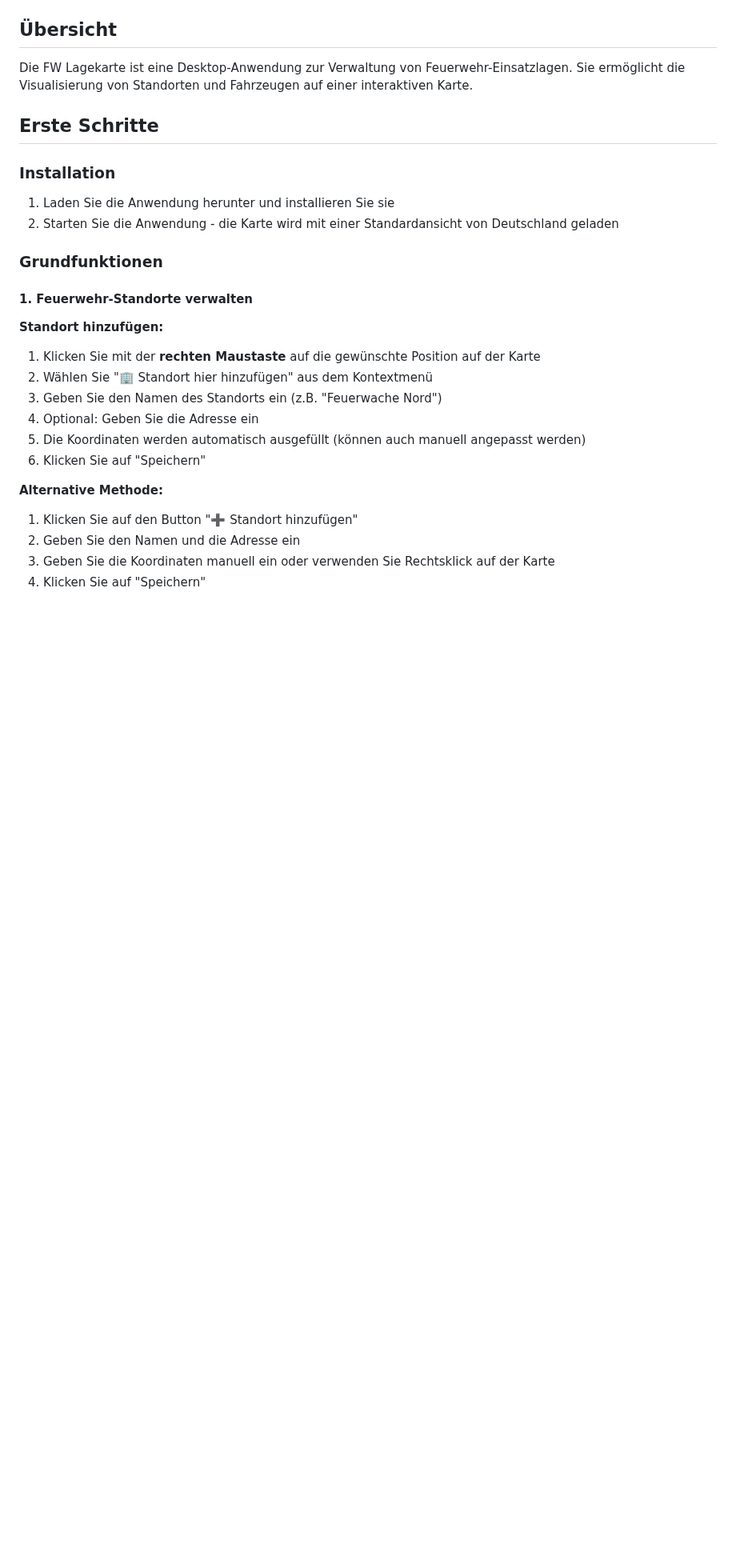
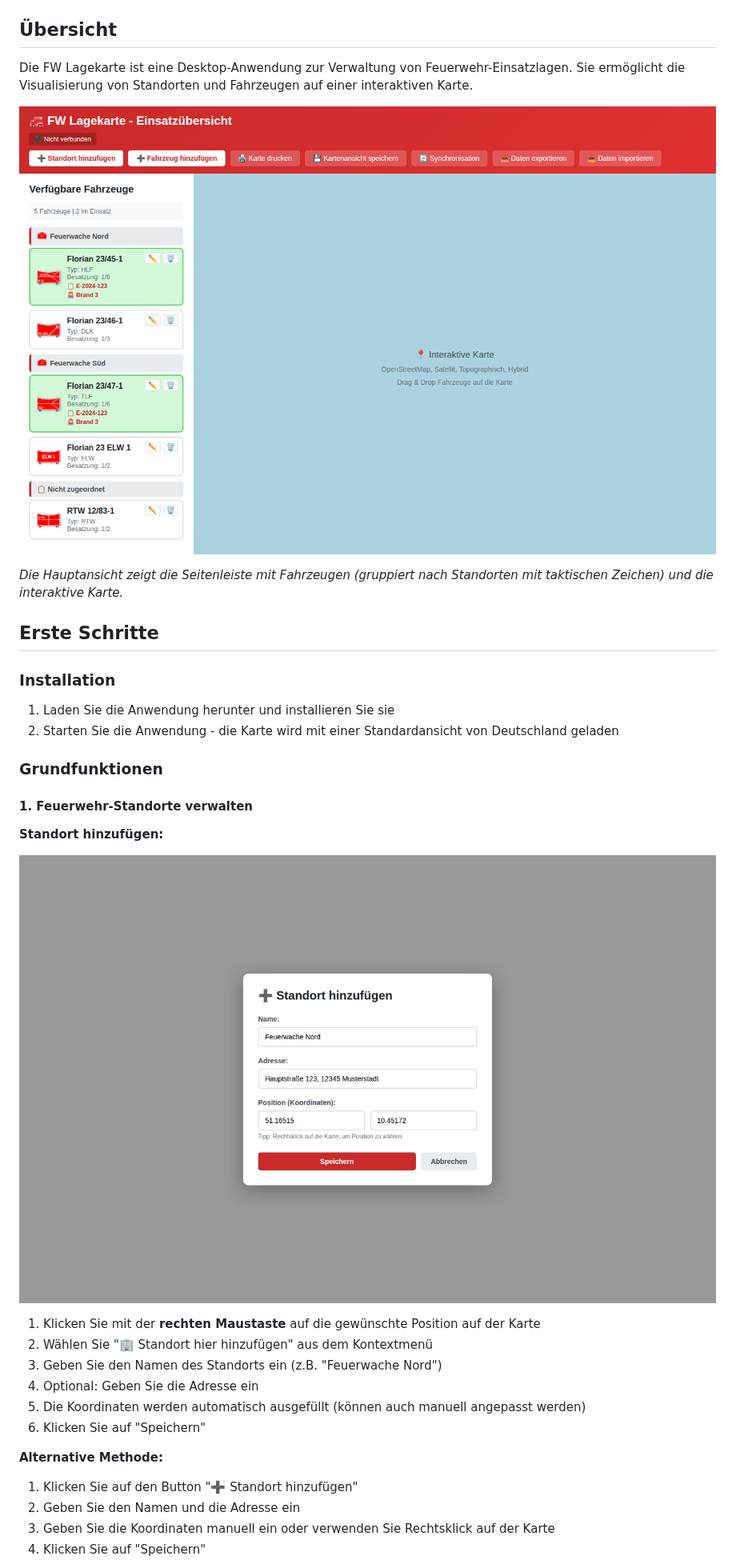
Before and after one commit to TimUx/fw-lagekarte, a Markdown page: BENUTZERHANDBUCH.md, the part around one of its changes. Shown at 80% size. Drawn GitHub-style; pictures changed too: assets/screenshots/hauptansicht.png (added), assets/screenshots/standort-dialog.png (added); blank space fills up the shorter version.

```diff
--- a/BENUTZERHANDBUCH.md
+++ b/BENUTZERHANDBUCH.md
@@ -3,6 +3,10 @@
 ## Übersicht
 
 Die FW Lagekarte ist eine Desktop-Anwendung zur Verwaltung von Feuerwehr-Einsatzlagen. Sie ermöglicht die Visualisierung von Standorten und Fahrzeugen auf einer interaktiven Karte.
+
+![Hauptansicht der Anwendung](assets/screenshots/hauptansicht.png)
+
+*Die Hauptansicht zeigt die Seitenleiste mit Fahrzeugen (gruppiert nach Standorten mit taktischen Zeichen) und die interaktive Karte.*
 
 ## Erste Schritte
 
@@ -15,6 +19,9 @@ Die FW Lagekarte ist eine Desktop-Anwendung zur Verwaltung von Feuerwehr-Einsatz
 #### 1. Feuerwehr-Standorte verwalten
 
 **Standort hinzufügen:**
+
+![Standort hinzufügen Dialog](assets/screenshots/standort-dialog.png)
+
 1. Klicken Sie mit der **rechten Maustaste** auf die gewünschte Position auf der Karte
 2. Wählen Sie "🏢 Standort hier hinzufügen" aus dem Kontextmenü
 3. Geben Sie den Namen des Standorts ein (z.B. "Feuerwache Nord")
```
Also changed, not shown: other parts of BENUTZERHANDBUCH.md (+3 -0 lines), QUICKSTART.md (+8 -0 lines), README.md (+8 -0 lines), assets/screenshots/fahrzeug-dialog.png (added).
